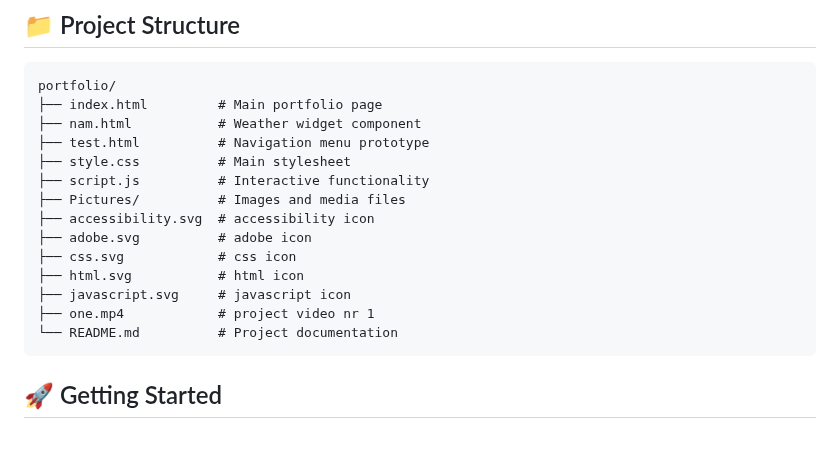
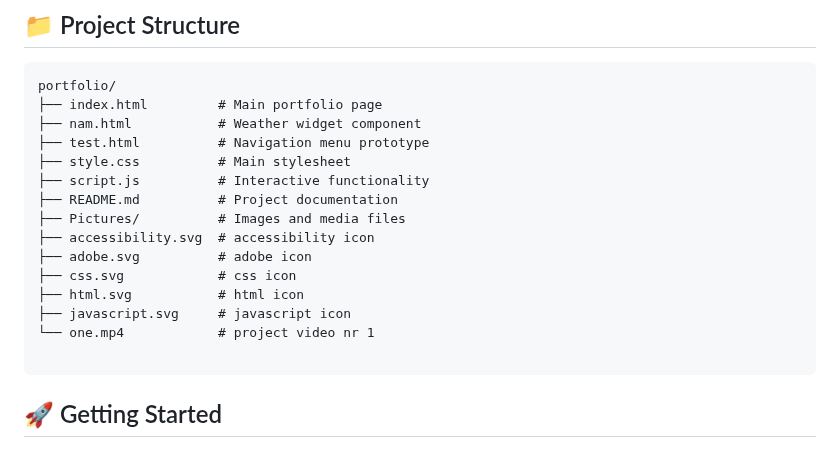
Before and after one commit to sneakyturtle270508/My_Portfolio_v2.0.0, a Markdown page: README.md, the part around the change. GitHub-like rendering.

````diff
--- a/README.md
+++ b/README.md
@@ -28,14 +28,15 @@ portfolio/
 ├── test.html          # Navigation menu prototype
 ├── style.css          # Main stylesheet
 ├── script.js          # Interactive functionality
+├── README.md          # Project documentation
 ├── Pictures/          # Images and media files
 ├── accessibility.svg  # accessibility icon
 ├── adobe.svg          # adobe icon
 ├── css.svg            # css icon
 ├── html.svg           # html icon
 ├── javascript.svg     # javascript icon
-├── one.mp4            # project video nr 1
-└── README.md          # Project documentation
+└── one.mp4            # project video nr 1
+
 ```
 
 ## 🚀 Getting Started
````
